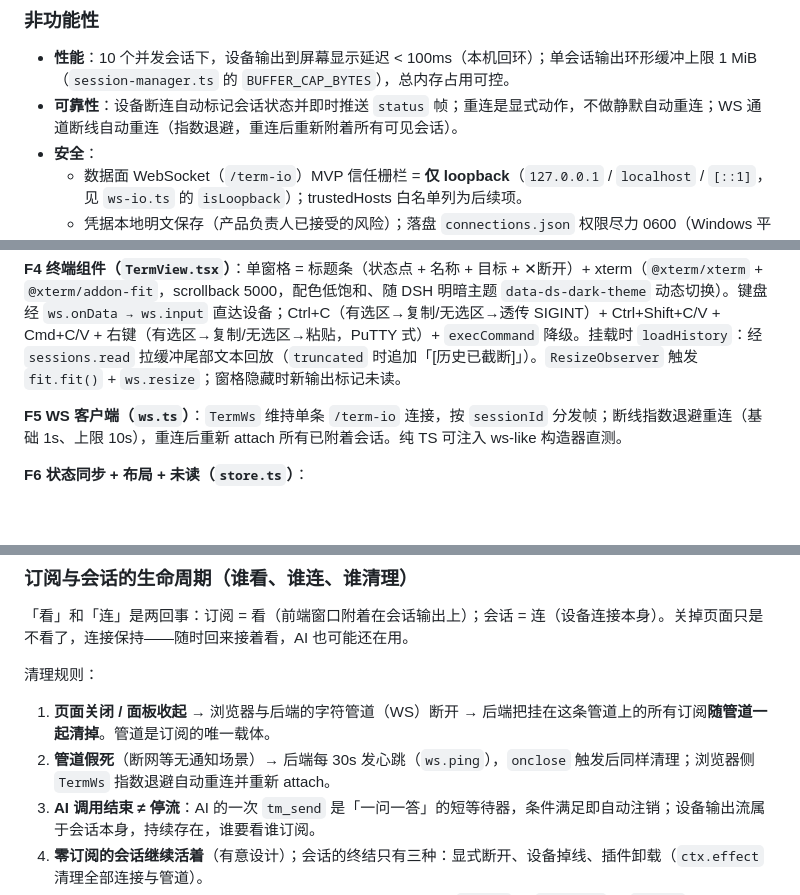
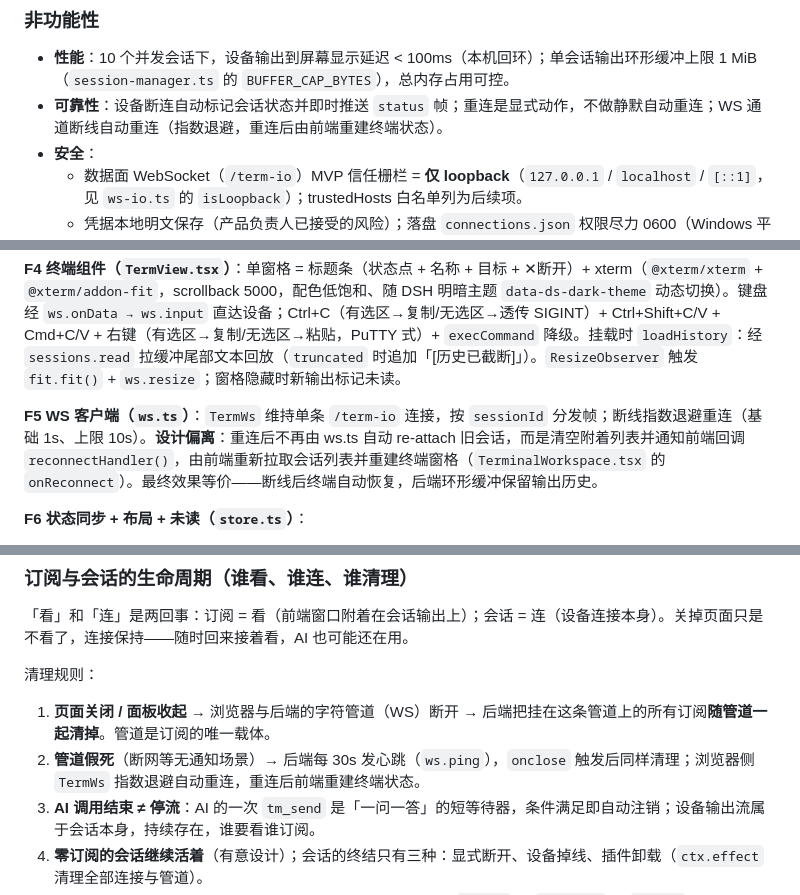
Before and after one commit to peng7peng/dsh-terminal-manager, a Markdown page: spec.md, 3 parts joined by grey strips. Drawn GitHub-style; blank space fills up the shorter version.

Commit message:
docs: 标注 D5 设计偏离（WS 重连由前端重建状态）

```diff
--- a/spec.md
+++ b/spec.md
@@ -24,7 +24,7 @@
 ### 非功能性
 
 - **性能**：10 个并发会话下，设备输出到屏幕显示延迟 < 100ms（本机回环）；单会话输出环形缓冲上限 1 MiB（`session-manager.ts` 的 `BUFFER_CAP_BYTES`），总内存占用可控。
-- **可靠性**：设备断连自动标记会话状态并即时推送 `status` 帧；重连是显式动作，不做静默自动重连；WS 通道断线自动重连（指数退避，重连后重新附着所有可见会话）。
+- **可靠性**：设备断连自动标记会话状态并即时推送 `status` 帧；重连是显式动作，不做静默自动重连；WS 通道断线自动重连（指数退避，重连后由前端重建终端状态）。
 - **安全**：
   - 数据面 WebSocket（`/term-io`）MVP 信任栅栏 = **仅 loopback**（`127.0.0.1` / `localhost` / `[::1]`，见 `ws-io.ts` 的 `isLoopback`）；trustedHosts 白名单列为后续项。
   - 凭据本地明文保存（产品负责人已接受的风险）；落盘 `connections.json` 权限尽力 0600（Windows 平滑降级）；错误消息/日志/工具返回值**永不含密码或密钥内容**；文档明示该风险。
@@ -281,7 +281,7 @@ interface ConnectionConfig {
 
 **F4 终端组件（`TermView.tsx`）**：单窗格 = 标题条（状态点 + 名称 + 目标 + ✕断开）+ xterm（`@xterm/xterm` + `@xterm/addon-fit`，scrollback 5000，配色低饱和、随 DSH 明暗主题 `data-ds-dark-theme` 动态切换）。键盘经 `ws.onData → ws.input` 直达设备；Ctrl+C（有选区→复制/无选区→透传 SIGINT）+ Ctrl+Shift+C/V + Cmd+C/V + 右键（有选区→复制/无选区→粘贴，PuTTY 式）+ `execCommand` 降级。挂载时 `loadHistory`：经 `sessions.read` 拉缓冲尾部文本回放（`truncated` 时追加「[历史已截断]」）。`ResizeObserver` 触发 `fit.fit()` + `ws.resize`；窗格隐藏时新输出标记未读。
 
-**F5 WS 客户端（`ws.ts`）**：`TermWs` 维持单条 `/term-io` 连接，按 `sessionId` 分发帧；断线指数退避重连（基础 1s、上限 10s），重连后重新 attach 所有已附着会话。纯 TS 可注入 ws-like 构造器直测。
+**F5 WS 客户端（`ws.ts`）**：`TermWs` 维持单条 `/term-io` 连接，按 `sessionId` 分发帧；断线指数退避重连（基础 1s、上限 10s）。**设计偏离**：重连后不再由 ws.ts 自动 re-attach 旧会话，而是清空附着列表并通知前端回调 `reconnectHandler()`，由前端重新拉取会话列表并重建终端窗格（`TerminalWorkspace.tsx` 的 `onReconnect`）。最终效果等价——断线后终端自动恢复，后端环形缓冲保留输出历史。
 
 **F6 状态同步 + 布局 + 未读（`store.ts`）**：
 - 可见性：模块级 `useSyncExternalStore`；`setWorkspaceVisible` **同步** capture/restore 原始 frame grid（不依赖 React effect 时序）。
@@ -328,7 +328,7 @@ interface ConnectionConfig {
 
 清理规则：
 1. **页面关闭 / 面板收起** → 浏览器与后端的字符管道（WS）断开 → 后端把挂在这条管道上的所有订阅**随管道一起清掉**。管道是订阅的唯一载体。
-2. **管道假死**（断网等无通知场景）→ 后端每 30s 发心跳（`ws.ping`），`onclose` 触发后同样清理；浏览器侧 `TermWs` 指数退避自动重连并重新 attach。
+2. **管道假死**（断网等无通知场景）→ 后端每 30s 发心跳（`ws.ping`），`onclose` 触发后同样清理；浏览器侧 `TermWs` 指数退避自动重连，重连后前端重建终端状态。
 3. **AI 调用结束 ≠ 停流**：AI 的一次 `tm_send` 是「一问一答」的短等待器，条件满足即自动注销；设备输出流属于会话本身，持续存在，谁要看谁订阅。
 4. **零订阅的会话继续活着**（有意设计）；会话的终结只有三种：显式断开、设备掉线、插件卸载（`ctx.effect` 清理全部连接与管道）。
 5. **会话列表状态传播**：状态变化（connecting/open/closed）时 `notify` → `/term-io` 推 `status` 帧 → 客户端更新列表/徽标。前端只保留 `open` 会话条目（`connecting` 跳过避免连接失败时幽灵条目，`closed` 移除）。
```
